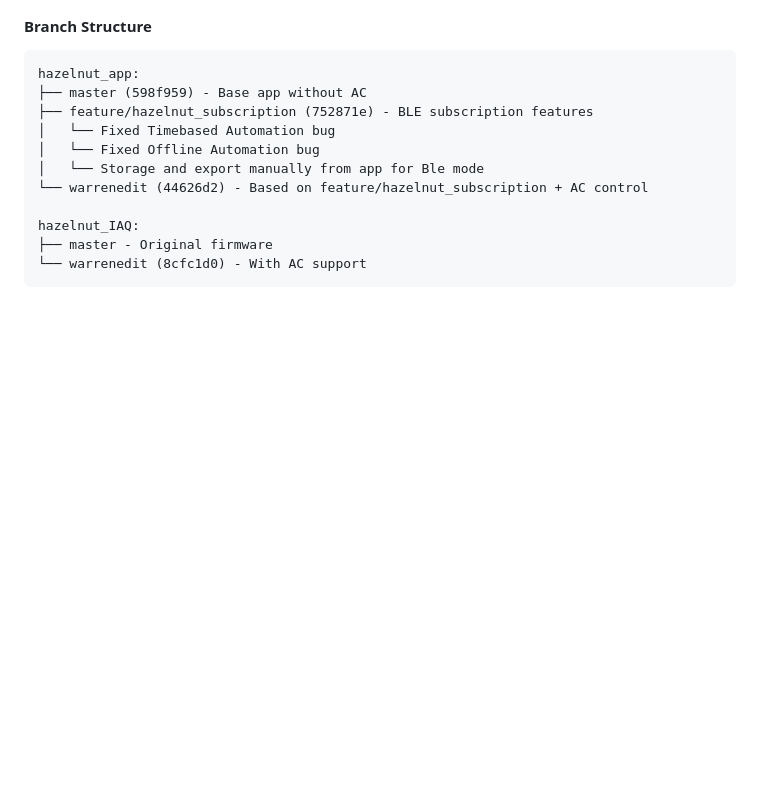
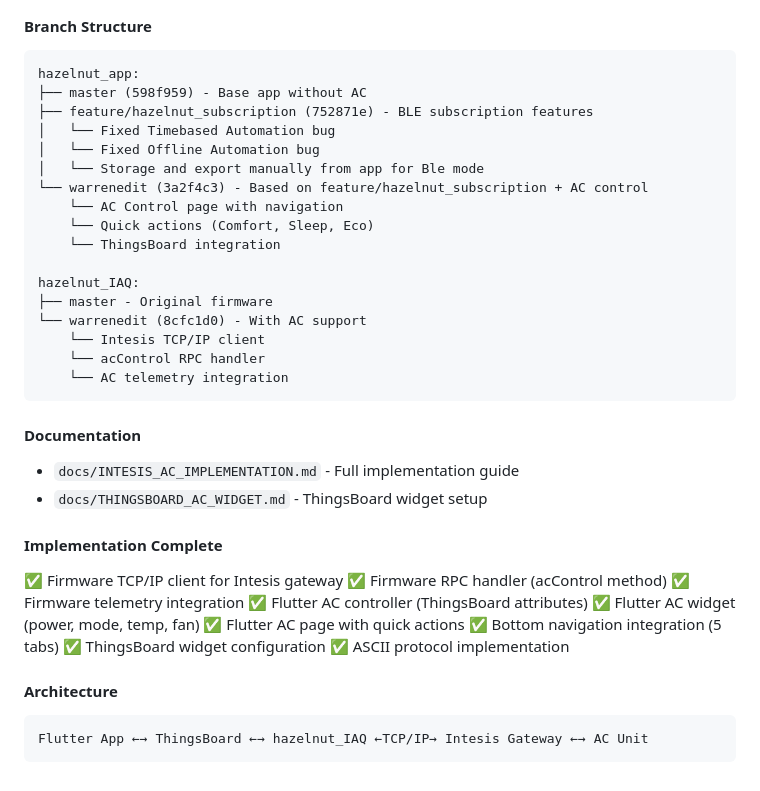
Before and after one commit to what-if21/kukisense-intesis-demo, a Markdown page: memory/2026-02-24.md, the part around the change. Rendered like a GitHub page; blank space fills up the shorter version.

````diff
--- a/memory/2026-02-24.md
+++ b/memory/2026-02-24.md
@@ -275,9 +275,35 @@ hazelnut_app:
 │   └── Fixed Timebased Automation bug
 │   └── Fixed Offline Automation bug
 │   └── Storage and export manually from app for Ble mode
-└── warrenedit (44626d2) - Based on feature/hazelnut_subscription + AC control
+└── warrenedit (3a2f4c3) - Based on feature/hazelnut_subscription + AC control
+    └── AC Control page with navigation
+    └── Quick actions (Comfort, Sleep, Eco)
+    └── ThingsBoard integration
 
 hazelnut_IAQ:
 ├── master - Original firmware
 └── warrenedit (8cfc1d0) - With AC support
+    └── Intesis TCP/IP client
+    └── acControl RPC handler
+    └── AC telemetry integration
 ```
+
+#### Documentation
+- `docs/INTESIS_AC_IMPLEMENTATION.md` - Full implementation guide
+- `docs/THINGSBOARD_AC_WIDGET.md` - ThingsBoard widget setup
+
+#### Implementation Complete
+✅ Firmware TCP/IP client for Intesis gateway
+✅ Firmware RPC handler (acControl method)
+✅ Firmware telemetry integration
+✅ Flutter AC controller (ThingsBoard attributes)
+✅ Flutter AC widget (power, mode, temp, fan)
+✅ Flutter AC page with quick actions
+✅ Bottom navigation integration (5 tabs)
+✅ ThingsBoard widget configuration
+✅ ASCII protocol implementation
+
+#### Architecture
+```
+Flutter App ←→ ThingsBoard ←→ hazelnut_IAQ ←TCP/IP→ Intesis Gateway ←→ AC Unit
+```
````
Also changed, not shown: docs/INTESIS_AC_IMPLEMENTATION.md (added, +242 -0 lines), docs/THINGSBOARD_AC_WIDGET.md (added, +329 -0 lines).
